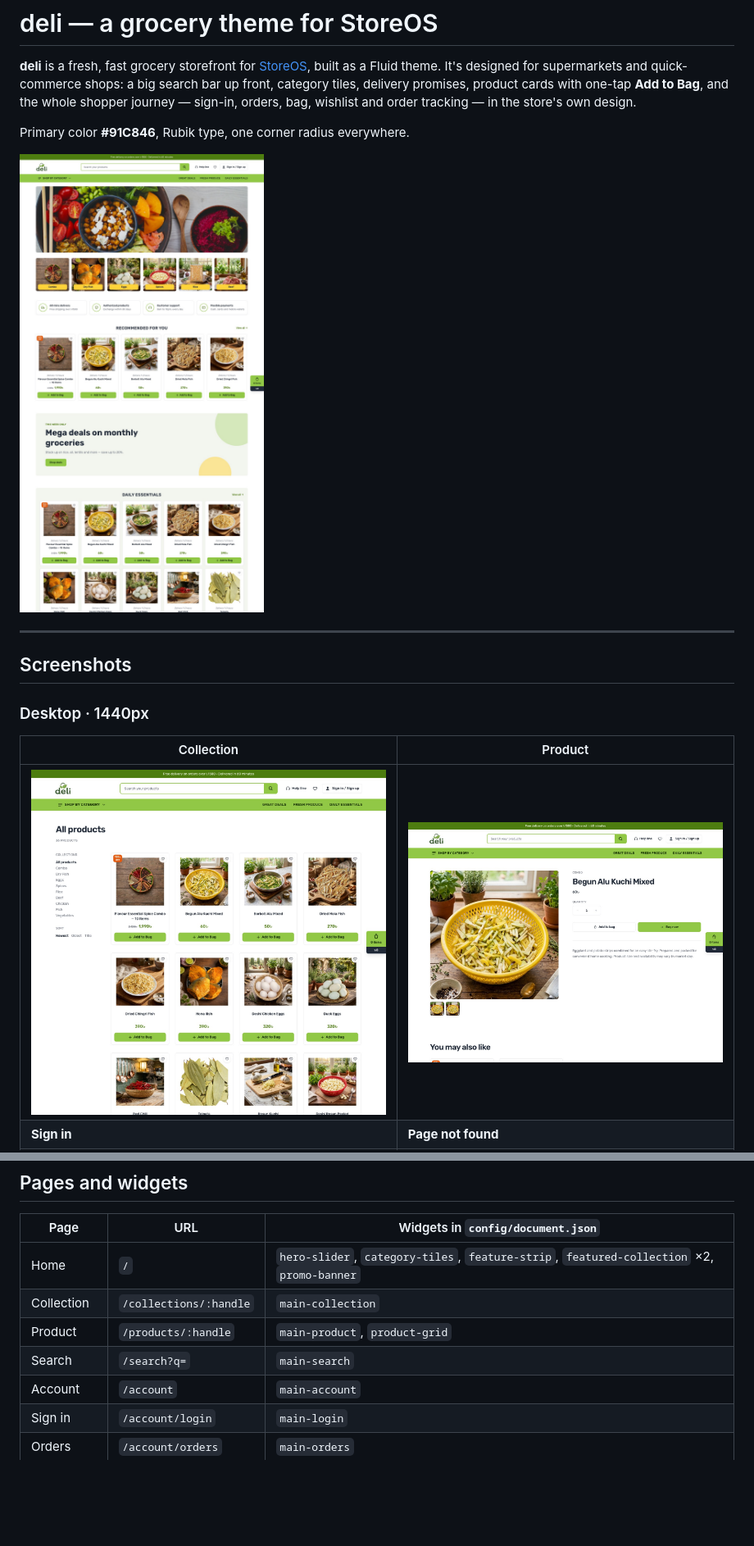
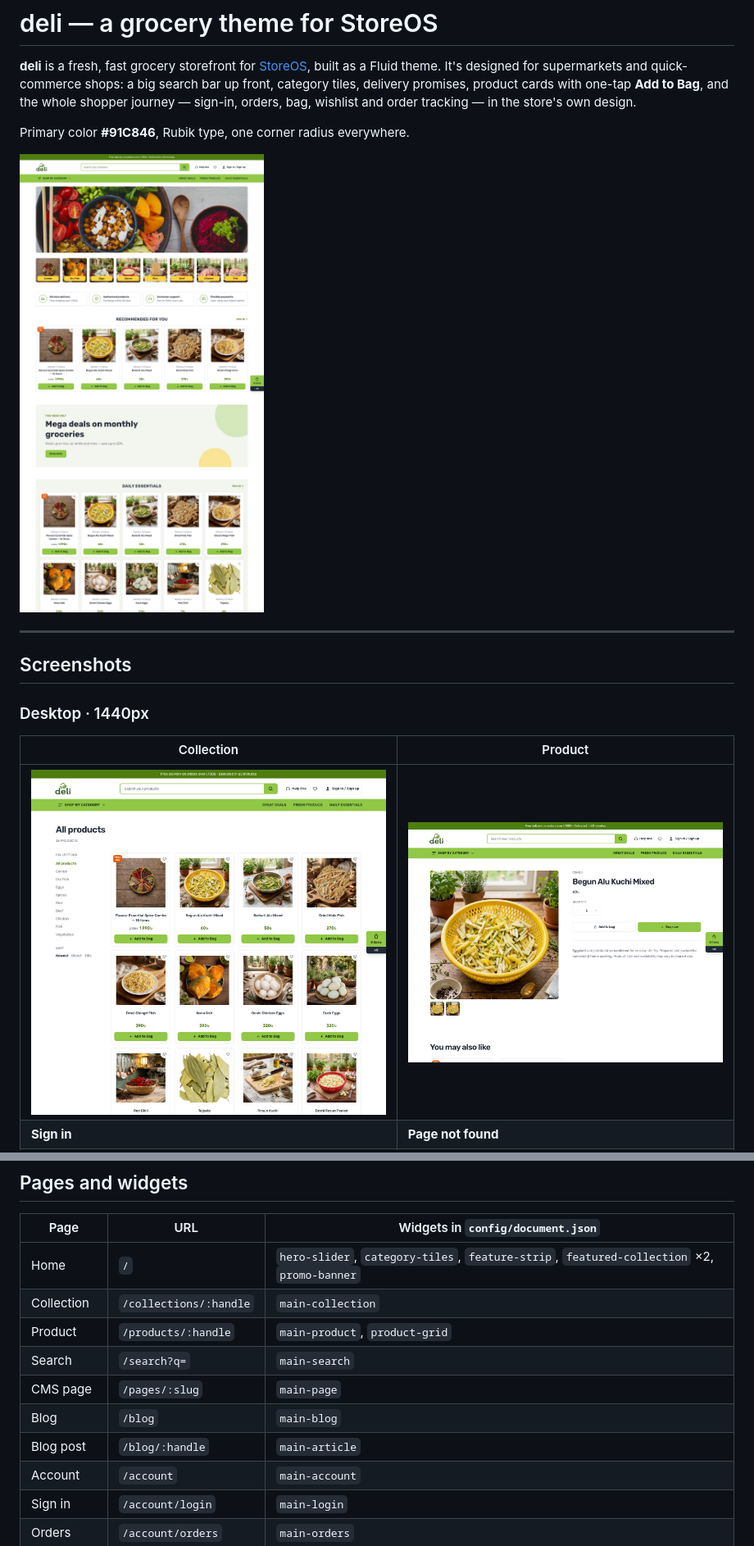
Before and after one commit to storeos-dev/theme-deli, a Markdown page: README.md, 2 parts joined by grey strips. Shown at 82% size. GitHub-like rendering; pictures changed too: docs/screenshots/collection-desktop.jpg, docs/screenshots/home-desktop.jpg; blank space fills up the shorter version.

```diff
--- a/README.md
+++ b/README.md
@@ -67,6 +69,9 @@ Shoppers stay signed in, and keep their wishlist, when they move between deli's
 | Collection | `/collections/:handle` | `main-collection` |
 | Product | `/products/:handle` | `main-product`, `product-grid` |
 | Search | `/search?q=` | `main-search` |
+| CMS page | `/pages/:slug` | `main-page` |
+| Blog | `/blog` | `main-blog` |
+| Blog post | `/blog/:handle` | `main-article` |
 | Account | `/account` | `main-account` |
 | Sign in | `/account/login` | `main-login` |
 | Orders | `/account/orders` | `main-orders` |
```
Also changed, not shown: other parts of README.md (+3 -1 lines), docs/screenshots/collection-tablet.jpg, docs/screenshots/home-mobile.jpg, docs/screenshots/home-tablet.jpg, 12 other files.
